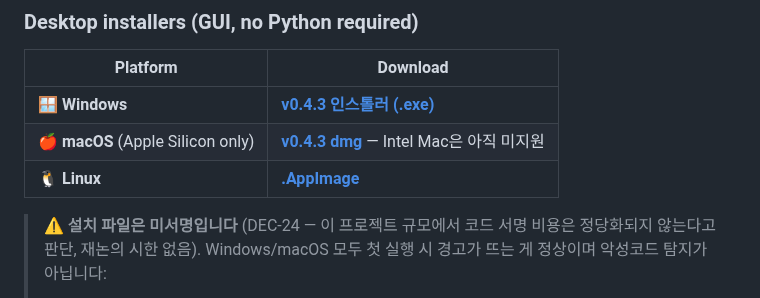
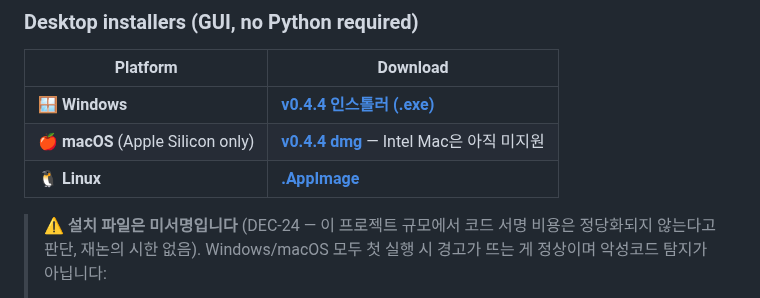
Before and after one commit to jh3779/agent-handoff-bridge, a Markdown page: README.md, the part around the change. GitHub-like rendering.

Commit message:
docs: point README download links at v0.4.4
Co-Authored-By: Claude Sonnet 5 <noreply@anthropic.com>

```diff
--- a/README.md
+++ b/README.md
@@ -23,9 +23,9 @@ whichever fits:
 
 | Platform | Download |
 |---|---|
-| 🪟 **Windows** | **[v0.4.3 인스톨러 (.exe)](https://github.com/jh3779/agent-handoff-bridge/releases/download/v0.4.3/agent-handoff-bridge_0.4.3_x64-setup.exe)** |
-| 🍎 **macOS** (Apple Silicon only) | **[v0.4.3 dmg](https://github.com/jh3779/agent-handoff-bridge/releases/download/v0.4.3/agent-handoff-bridge_0.4.3_aarch64.dmg)** — Intel Mac은 아직 미지원 |
-| 🐧 **Linux** | **[.AppImage](https://github.com/jh3779/agent-handoff-bridge/releases/download/v0.4.3/agent-handoff-bridge_0.4.3_amd64.AppImage)** |
+| 🪟 **Windows** | **[v0.4.4 인스톨러 (.exe)](https://github.com/jh3779/agent-handoff-bridge/releases/download/v0.4.4/agent-handoff-bridge_0.4.4_x64-setup.exe)** |
+| 🍎 **macOS** (Apple Silicon only) | **[v0.4.4 dmg](https://github.com/jh3779/agent-handoff-bridge/releases/download/v0.4.4/agent-handoff-bridge_0.4.4_aarch64.dmg)** — Intel Mac은 아직 미지원 |
+| 🐧 **Linux** | **[.AppImage](https://github.com/jh3779/agent-handoff-bridge/releases/download/v0.4.4/agent-handoff-bridge_0.4.4_amd64.AppImage)** |
 
 > ⚠️ **설치 파일은 미서명입니다** (DEC-24 — 이 프로젝트 규모에서 코드 서명
 > 비용은 정당화되지 않는다고 판단, 재논의 시한 없음). Windows/macOS 모두
```
Also changed, not shown: README.ko.md (+3 -3 lines).
